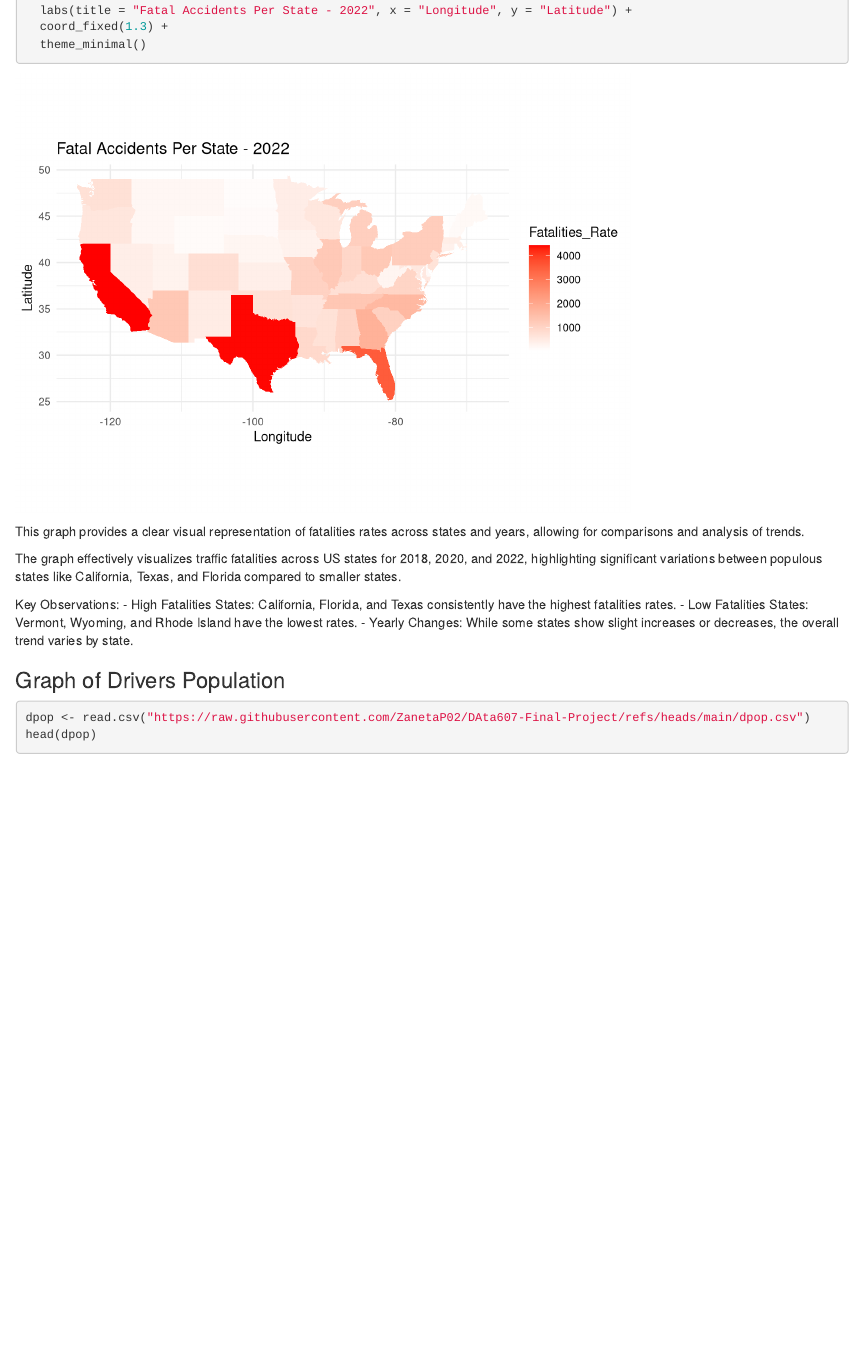
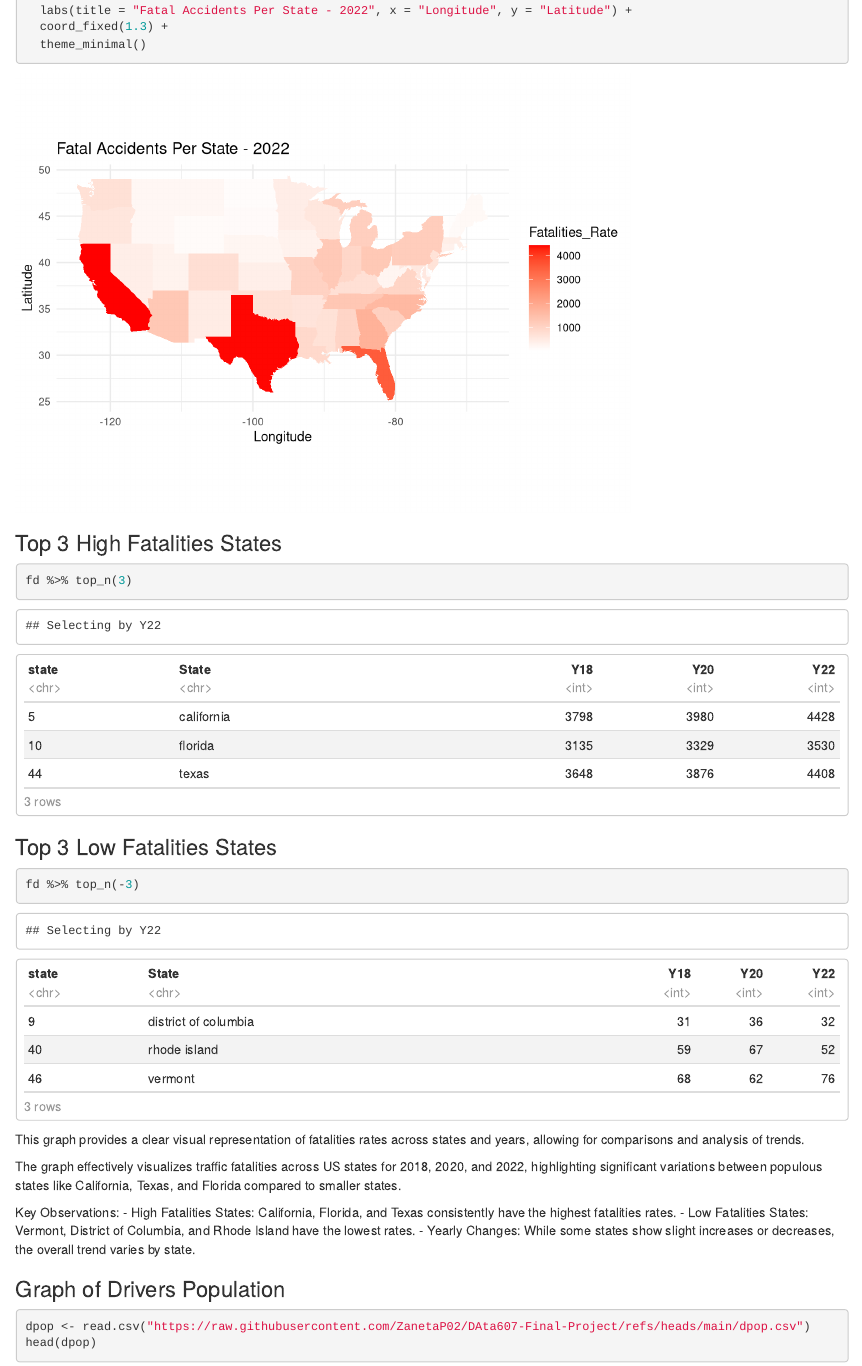
Before and after one commit to ZanetaP02/DAta607-Final-Project, an R Markdown document (Final Project Updated.Rmd): the page in a window 1100 px wide, from 11600 px down. Rendered offline with R 4.5, knitr and Pandoc, with nearby package versions.

Commit message:
Update Final Project Updated.Rmd

````diff
--- a/Final Project Updated.Rmd
+++ b/Final Project Updated.Rmd
@@ -205,13 +205,23 @@ ggplot(fd_long %>% filter(Year == "Y22"), aes(map_id = State)) +
   coord_fixed(1.3) +
   theme_minimal()
 ```
+
+### Top 3 High Fatalities States
+```{r}
+fd %>% top_n(3)
+```
+### Top 3 Low Fatalities States
+```{r}
+fd %>% top_n(-3)
+```
+
 This graph provides a clear visual representation of fatalities rates across states and years, allowing for comparisons and analysis of trends.
 
 The graph effectively visualizes traffic fatalities across US states for 2018, 2020, and 2022, highlighting significant variations between populous states like California, Texas, and Florida compared to smaller states.
 
 Key Observations:
  - High Fatalities States: California, Florida, and Texas consistently have the highest fatalities rates.
- - Low Fatalities States: Vermont, Wyoming, and Rhode Island have the lowest rates.
+ - Low Fatalities States: Vermont,	District of Columbia, and Rhode Island have the lowest rates.
  - Yearly Changes: While some states show slight increases or decreases, the overall trend varies by state.
 
 ### Graph of Drivers Population
````
